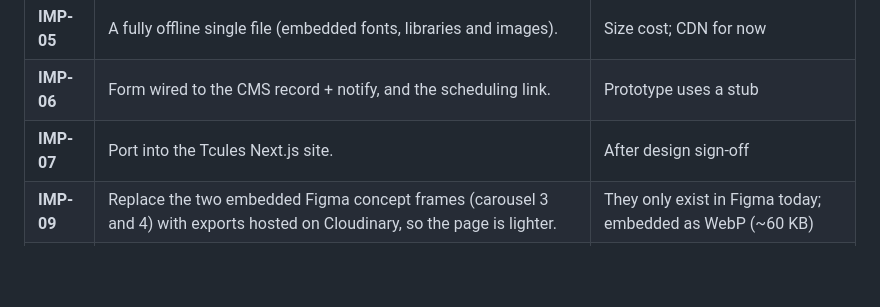
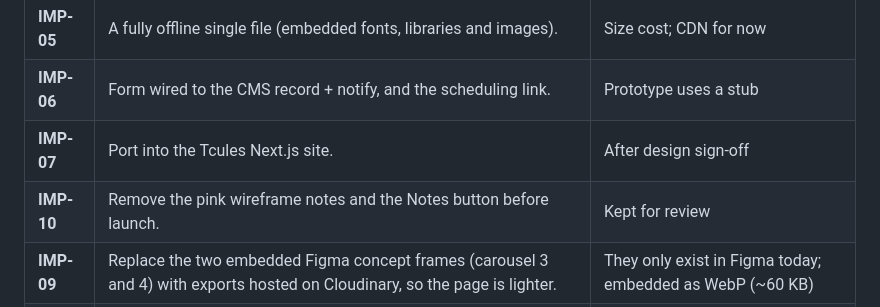
Before and after one commit to Rishabh-t-t/design-code, a Markdown page: docs/BUILD_PLAN.md, the part around one of its changes. Drawn GitHub-style; blank space fills up the shorter version.

```diff
--- a/docs/BUILD_PLAN.md
+++ b/docs/BUILD_PLAN.md
@@ -341,5 +341,6 @@ Note: product mock values inside C2, C4 and C5 (318 kW, 262 kW, 17:00, battery h
 | **IMP-05** | A fully offline single file (embedded fonts, libraries and images). | Size cost; CDN for now |
 | **IMP-06** | Form wired to the CMS record + notify, and the scheduling link. | Prototype uses a stub |
 | **IMP-07** | Port into the Tcules Next.js site. | After design sign-off |
+| **IMP-10** | Remove the pink wireframe notes and the Notes button before launch. | Kept for review |
 | **IMP-09** | Replace the two embedded Figma concept frames (carousel 3 and 4) with exports hosted on Cloudinary, so the page is lighter. | They only exist in Figma today; embedded as WebP (~60 KB) |
 | **IMP-08** | Confirm or replace the illustrative values in the product mocks (C2, C4, C5). | Sample values, consistent with the Live Twin |
```
Also changed, not shown: other parts of docs/BUILD_PLAN.md (+1 -1 lines), docs/QA_REPORT.md (added, +66 -0 lines).
